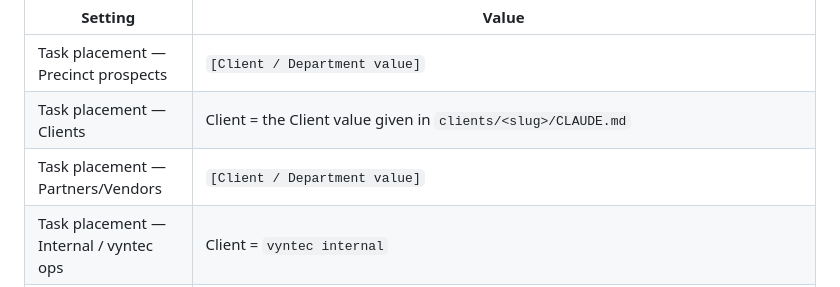
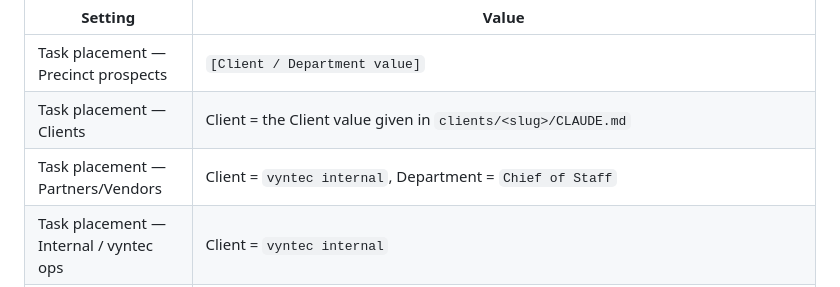
Before and after one commit to vyntec-co/TEST, a Markdown page: vyntec/sops/meeting-to-action.md, the part around the change. Drawn GitHub-style.

Commit message:
meeting SOP: set task placement for partner/vendor meetings
Co-Authored-By: Claude Opus 5.5 <noreply@anthropic.com>
Claude-Session: https://claude.ai/code/session_01NxsCmajehnkDXCw6Xruri7

```diff
--- a/vyntec/sops/meeting-to-action.md
+++ b/vyntec/sops/meeting-to-action.md
@@ -283,7 +283,7 @@ These need real values before the SOP runs cleanly. The four task-list rows repl
 |---|---|
 | Task placement — Precinct prospects | `[Client / Department value]` |
 | Task placement — Clients | Client = the Client value given in `clients/<slug>/CLAUDE.md` |
-| Task placement — Partners/Vendors | `[Client / Department value]` |
+| Task placement — Partners/Vendors | Client = `vyntec internal`, Department = `Chief of Staff` |
 | Task placement — Internal / vyntec ops | Client = `vyntec internal` |
 | Platform location (sub-account) for Precinct pipeline | `[location]` |
 | Platform pipeline + stage names | `[pipeline: stages]` |
```
